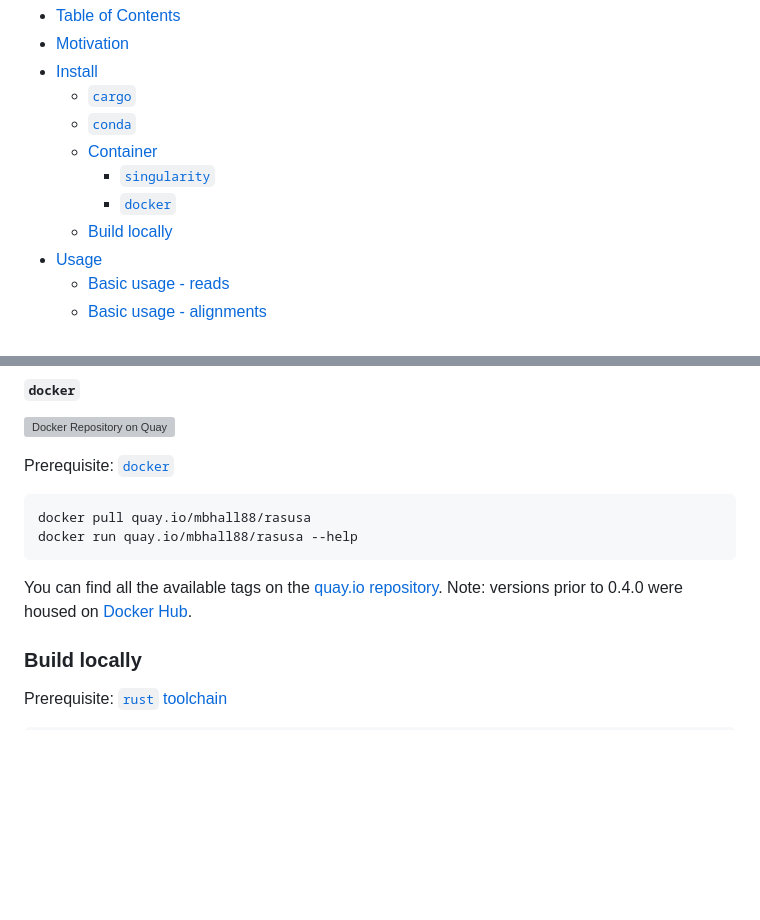
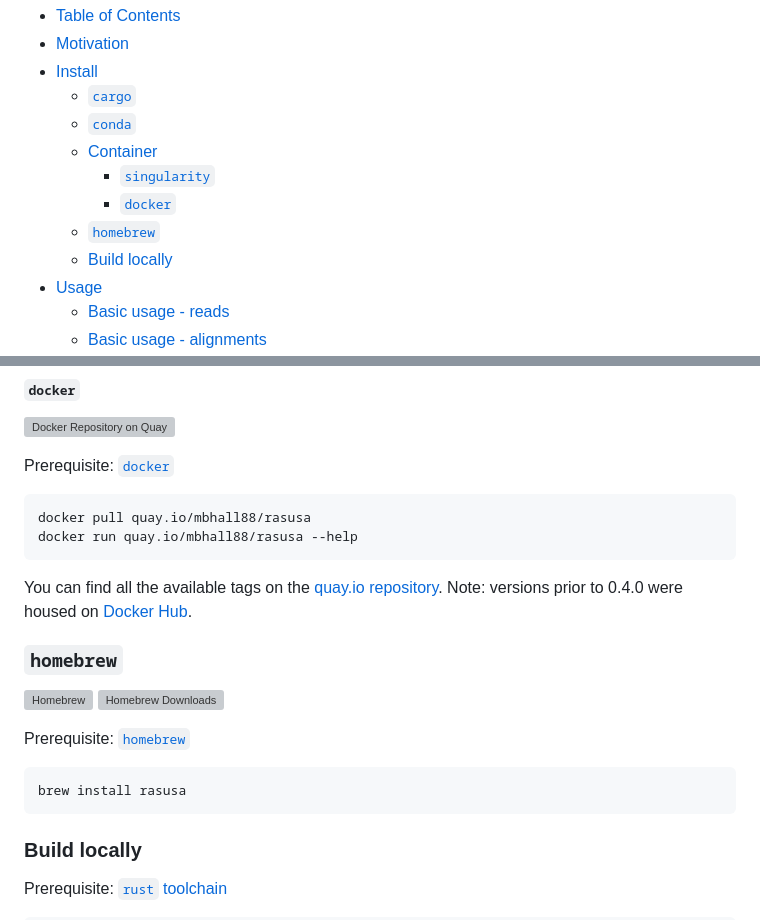
Before and after one commit to mbhall88/rasusa, a Markdown page: README.md, 2 parts joined by grey strips. Rendered like a GitHub page; blank space fills up the shorter version; grey boxes are pictures that could not be loaded.

Commit message:
chore: add Homebrew installation instructions

````diff
--- a/README.md
+++ b/README.md
@@ -22,6 +22,7 @@
   - [Container](#container)
     - [`singularity`](#singularity)
     - [`docker`](#docker)
+  - [`homebrew`](#homebrew)
   - [Build locally](#build-locally)
 - [Usage](#usage)
   - [Basic usage - reads](#basic-usage---reads)
@@ -199,6 +200,17 @@ docker run quay.io/mbhall88/rasusa --help
 
 You can find all the available tags on the [quay.io repository][quay.io]. Note: versions
 prior to 0.4.0 were housed on [Docker Hub](https://hub.docker.com/r/mbhall88/rasusa).
+
+### `homebrew`
+
+![Homebrew](https://img.shields.io/homebrew/v/rasusa)
+![Homebrew Downloads](https://img.shields.io/homebrew/installs/dy/rasusa)
+
+Prerequisite: [`homebrew`][homebrew]
+
+```sh
+brew install rasusa
+```
 
 ### Build locally
 
````
